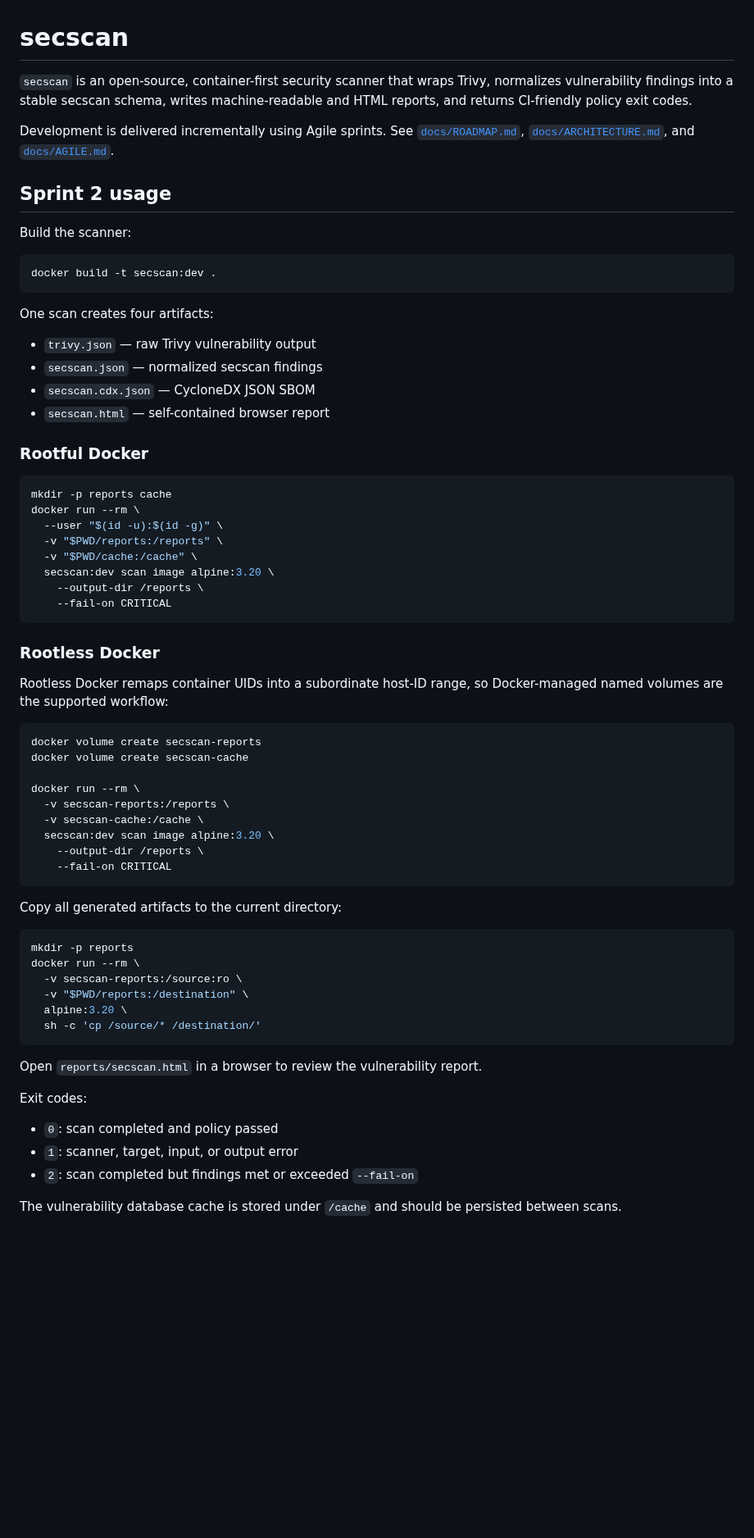
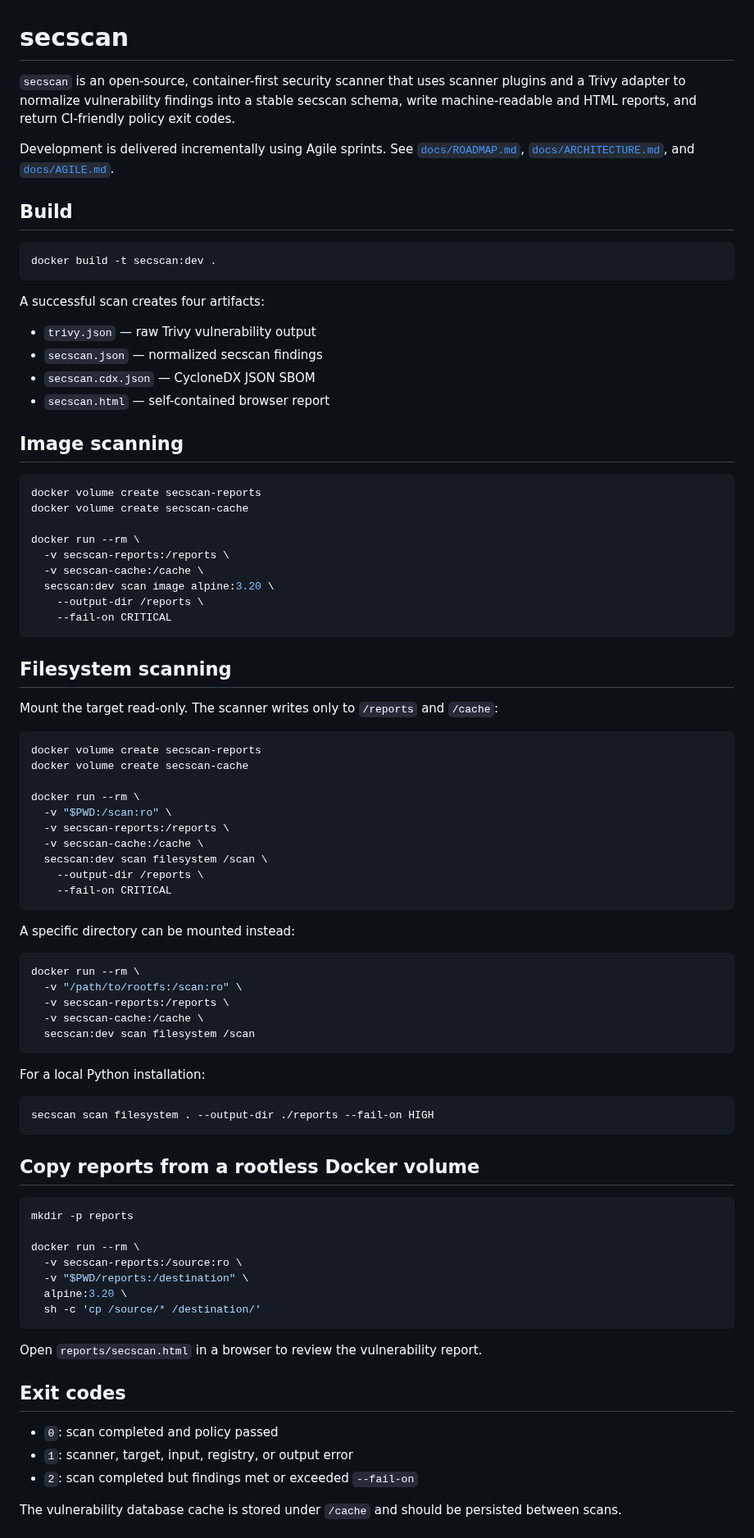
Before and after one commit to drakeg/secscan, a Markdown page: README.md, the part around one of its changes. Shown at 82% size. Rendered like a GitHub page; blank space fills up the shorter version.

Commit message:
document filesystem scanning

````diff
--- a/README.md
+++ b/README.md
@@ -1,40 +1,23 @@
 # secscan
 
-`secscan` is an open-source, container-first security scanner that wraps Trivy, normalizes vulnerability findings into a stable secscan schema, writes machine-readable and HTML reports, and returns CI-friendly policy exit codes.
+`secscan` is an open-source, container-first security scanner that uses scanner plugins and a Trivy adapter to normalize vulnerability findings into a stable secscan schema, write machine-readable and HTML reports, and return CI-friendly policy exit codes.
 
 Development is delivered incrementally using Agile sprints. See [`docs/ROADMAP.md`](docs/ROADMAP.md), [`docs/ARCHITECTURE.md`](docs/ARCHITECTURE.md), and [`docs/AGILE.md`](docs/AGILE.md).
 
-## Sprint 2 usage
-
-Build the scanner:
+## Build
 
 ```bash
 docker build -t secscan:dev .
 ```
 
-One scan creates four artifacts:
+A successful scan creates four artifacts:
 
 - `trivy.json` — raw Trivy vulnerability output
 - `secscan.json` — normalized secscan findings
 - `secscan.cdx.json` — CycloneDX JSON SBOM
 - `secscan.html` — self-contained browser report
 
-### Rootful Docker
-
-```bash
-mkdir -p reports cache
-docker run --rm \
-  --user "$(id -u):$(id -g)" \
-  -v "$PWD/reports:/reports" \
-  -v "$PWD/cache:/cache" \
-  secscan:dev scan image alpine:3.20 \
-    --output-dir /reports \
-    --fail-on CRITICAL
-```
-
-### Rootless Docker
-
-Rootless Docker remaps container UIDs into a subordinate host-ID range, so Docker-managed named volumes are the supported workflow:
+## Image scanning
 
 ```bash
 docker volume create secscan-reports
@@ -48,10 +31,44 @@ docker run --rm \
     --fail-on CRITICAL
 ```
 
-Copy all generated artifacts to the current directory:
+## Filesystem scanning
+
+Mount the target read-only. The scanner writes only to `/reports` and `/cache`:
+
+```bash
+docker volume create secscan-reports
+docker volume create secscan-cache
+
+docker run --rm \
+  -v "$PWD:/scan:ro" \
+  -v secscan-reports:/reports \
+  -v secscan-cache:/cache \
+  secscan:dev scan filesystem /scan \
+    --output-dir /reports \
+    --fail-on CRITICAL
+```
+
+A specific directory can be mounted instead:
+
+```bash
+docker run --rm \
+  -v "/path/to/rootfs:/scan:ro" \
+  -v secscan-reports:/reports \
+  -v secscan-cache:/cache \
+  secscan:dev scan filesystem /scan
+```
+
+For a local Python installation:
+
+```bash
+secscan scan filesystem . --output-dir ./reports --fail-on HIGH
+```
+
+## Copy reports from a rootless Docker volume
 
 ```bash
 mkdir -p reports
+
 docker run --rm \
   -v secscan-reports:/source:ro \
   -v "$PWD/reports:/destination" \
@@ -61,10 +78,10 @@ docker run --rm \
 
 Open `reports/secscan.html` in a browser to review the vulnerability report.
 
-Exit codes:
+## Exit codes
 
 - `0`: scan completed and policy passed
-- `1`: scanner, target, input, or output error
+- `1`: scanner, target, input, registry, or output error
 - `2`: scan completed but findings met or exceeded `--fail-on`
 
 The vulnerability database cache is stored under `/cache` and should be persisted between scans.
````
Also changed, not shown: other parts of README.md (+10 -8 lines).
